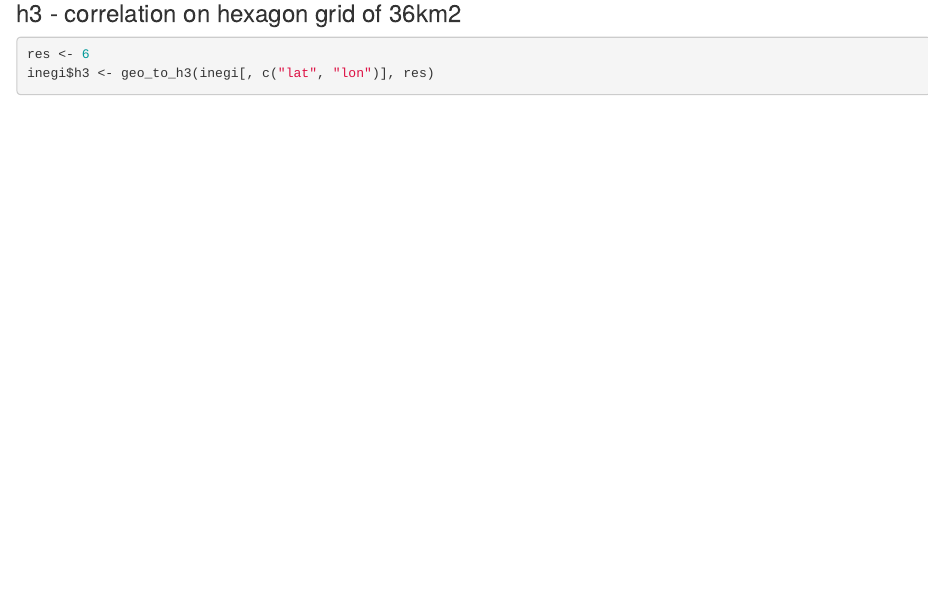
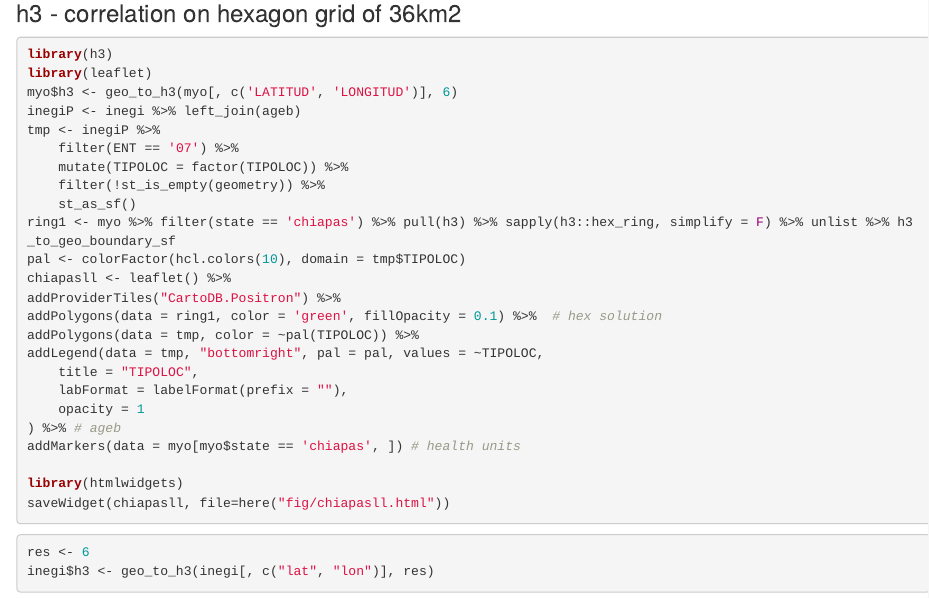
Before and after one commit to kklot/rabies, an R Markdown document (code.Rmd): the page in a window 1100 px wide, from 2910 px down. Rendered offline with R 4.5, knitr and Pandoc, with nearby package versions; some code elsewhere in the file could not run offline; common packages that the code uses without loading them are loaded.

Commit message:
flower check

````diff
--- a/code.Rmd
+++ b/code.Rmd
@@ -245,6 +245,32 @@ newer AGEB version than 2016? or there is something amiss in the LOC's coding?
 
 ### h3 - correlation on hexagon grid of 36km2
 
+```{r eval=F}
+library(h3)
+library(leaflet)
+myo$h3 <- geo_to_h3(myo[, c('LATITUD', 'LONGITUD')], 6)
+inegiP <- inegi %>% left_join(ageb)
+tmp <- inegiP %>%
+    filter(ENT == '07') %>%
+    mutate(TIPOLOC = factor(TIPOLOC)) %>%
+    filter(!st_is_empty(geometry)) %>%
+    st_as_sf()
+ring1 <- myo %>% filter(state == 'chiapas') %>% pull(h3) %>% sapply(h3::hex_ring, simplify = F) %>% unlist %>% h3_to_geo_boundary_sf
+pal <- colorFactor(hcl.colors(10), domain = tmp$TIPOLOC)
+chiapasll <- leaflet() %>%
+addProviderTiles("CartoDB.Positron") %>%
+addPolygons(data = ring1, color = 'green', fillOpacity = 0.1) %>%  # hex solution
+addPolygons(data = tmp, color = ~pal(TIPOLOC)) %>%
+addLegend(data = tmp, "bottomright", pal = pal, values = ~TIPOLOC,
+    title = "TIPOLOC",
+    labFormat = labelFormat(prefix = ""),
+    opacity = 1
+) %>% # ageb
+addMarkers(data = myo[myo$state == 'chiapas', ]) # health units
+
+library(htmlwidgets)
+saveWidget(chiapasll, file=here("fig/chiapasll.html"))
+```
 ```{r h3_aggregate_dem}
 res <- 6
 inegi$h3 <- geo_to_h3(inegi[, c("lat", "lon")], res)
````
